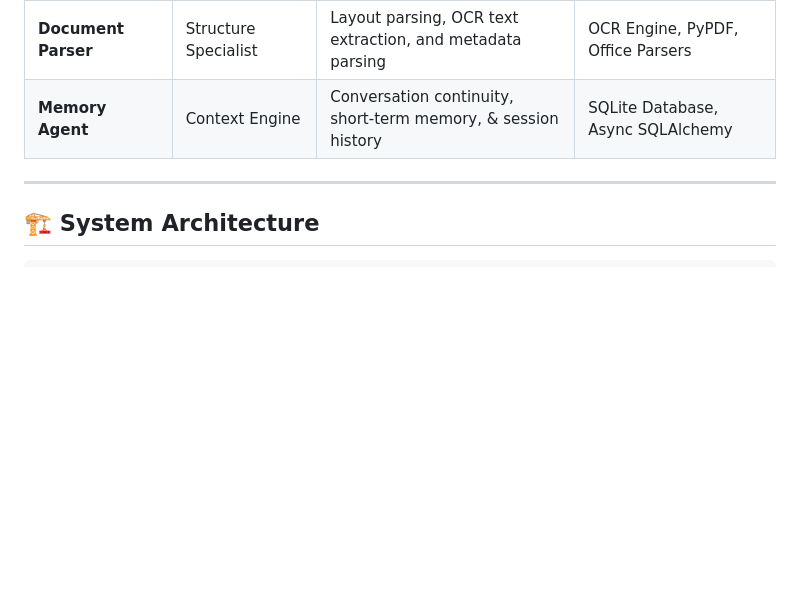
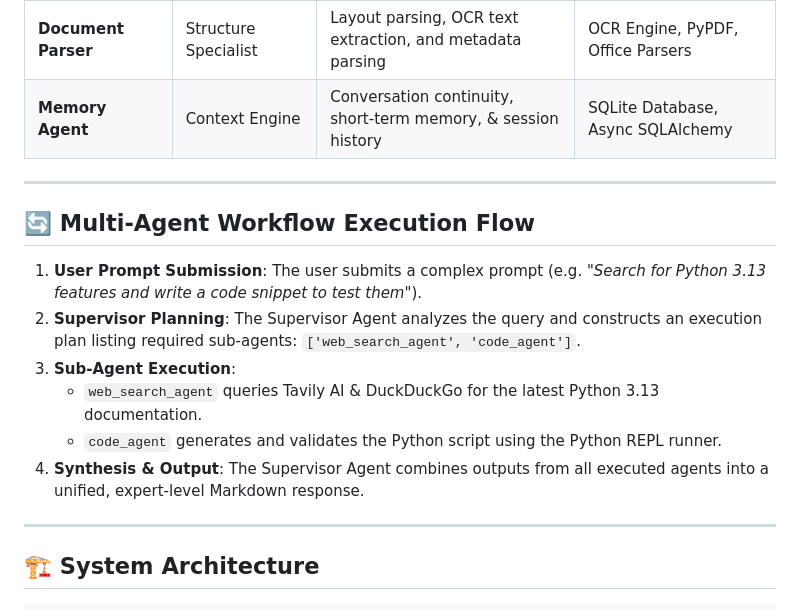
Before and after one commit to manishPawar007/Multi-Agent-System, a Markdown page: README.md, the part around one of its changes. Rendered like a GitHub page; blank space fills up the shorter version.

```diff
--- a/README.md
+++ b/README.md
@@ -29,6 +29,17 @@ OmniAgent AI is an enterprise-grade autonomous Multi-Agent AI platform built wit
 | **Data Analysis Agent** | Data Analyst | Statistical analysis, tabular metrics, and CSV processing | Calculator, Pandas |
 | **Document Parser** | Structure Specialist | Layout parsing, OCR text extraction, and metadata parsing | OCR Engine, PyPDF, Office Parsers |
 | **Memory Agent** | Context Engine | Conversation continuity, short-term memory, & session history | SQLite Database, Async SQLAlchemy |
+
+---
+
+## 🔄 Multi-Agent Workflow Execution Flow
+
+1. **User Prompt Submission**: The user submits a complex prompt (e.g. *"Search for Python 3.13 features and write a code snippet to test them"*).
+2. **Supervisor Planning**: The Supervisor Agent analyzes the query and constructs an execution plan listing required sub-agents: `['web_search_agent', 'code_agent']`.
+3. **Sub-Agent Execution**:
+   - `web_search_agent` queries Tavily AI & DuckDuckGo for the latest Python 3.13 documentation.
+   - `code_agent` generates and validates the Python script using the Python REPL runner.
+4. **Synthesis & Output**: The Supervisor Agent combines outputs from all executed agents into a unified, expert-level Markdown response.
 
 ---
 
```
Also changed, not shown: other parts of README.md (+43 -0 lines).
